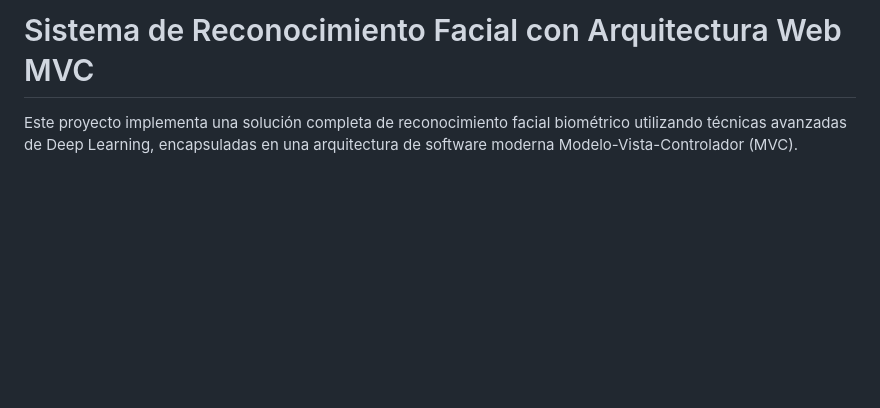
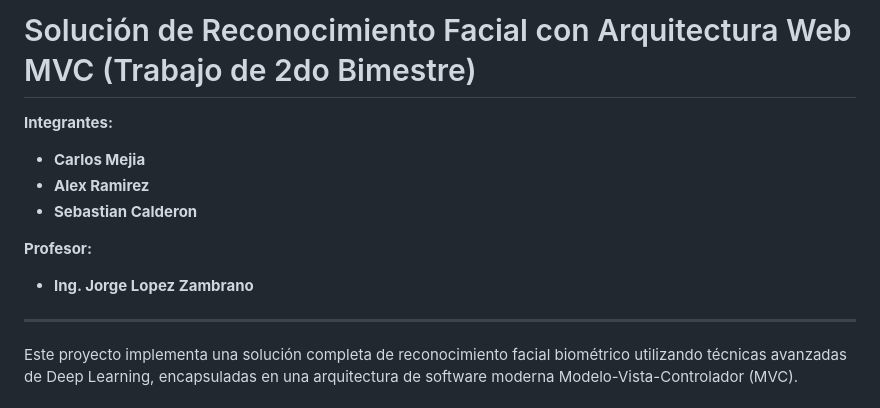
Before and after one commit to cdm18/trabajo2bim-recFacial, a Markdown page: README.md, the part around the change. GitHub-like rendering; blank space fills up the shorter version.

Commit message:
fix: readme actualizado

```diff
--- a/README.md
+++ b/README.md
@@ -1,5 +1,15 @@
-# Sistema de Reconocimiento Facial con Arquitectura Web MVC
+# Solución de Reconocimiento Facial con Arquitectura Web MVC (Trabajo de 2do Bimestre)
+**Integrantes:**
 
+*   **Carlos Mejia**
+*   **Alex Ramirez**
+*   **Sebastian Calderon**
+
+**Profesor:**
+
+*   **Ing. Jorge Lopez Zambrano**
+
+---
 Este proyecto implementa una solución completa de reconocimiento facial biométrico utilizando técnicas avanzadas de Deep Learning, encapsuladas en una arquitectura de software moderna Modelo-Vista-Controlador (MVC).
 
 ## 1. Introducción y Contexto Académico
```
